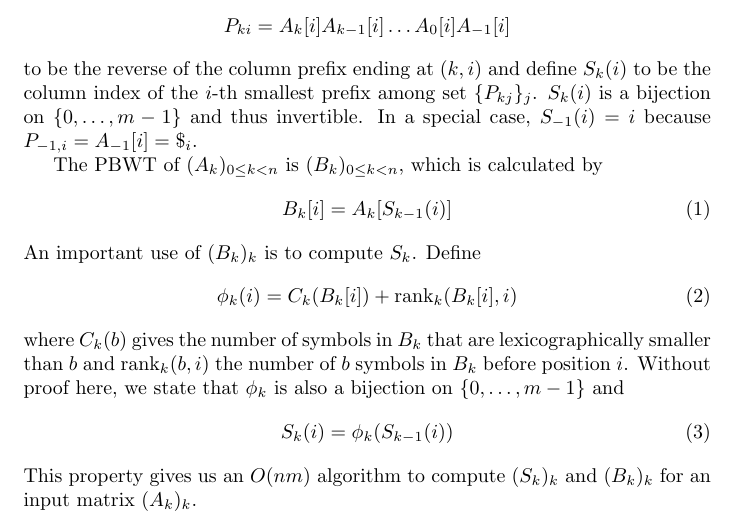
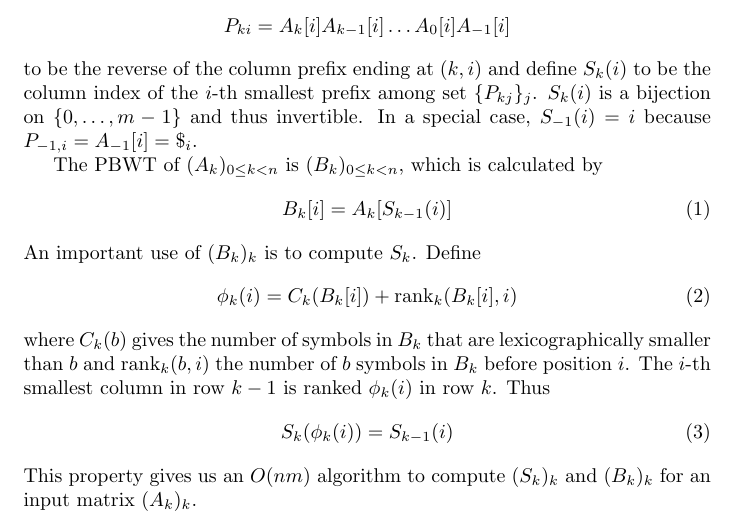
Before and after one commit to lh3/bgt, a LaTeX document (pbwt.tex): part of the page, cut so that both start at the same text. Compiled offline with pdfLaTeX.

Commit message:
fixed math

```diff
--- a/pbwt.tex
+++ b/pbwt.tex
@@ -28,10 +28,10 @@ An important use of $(B_k)_k$ is to compute $S_k$. Define
 \end{equation}
 where $C_k(b)$ gives the number of symbols in $B_k$ that are lexicographically
 smaller than $b$ and ${\rm rank}_k(b,i)$ the number of $b$ symbols in $B_k$
-before position $i$. Without proof here, we state that $\phi_k$ is also a
-bijection on $\{0,\ldots,m-1\}$ and
+before position $i$. The $i$-th smallest column in row $k-1$ is ranked
+$\phi_k(i)$ in row $k$. Thus
 \begin{equation}\label{eq:trans}
-S_k(i)=\phi_k(S_{k-1}(i))
+S_k(\phi_k(i))=S_{k-1}(i)
 \end{equation}
 This property gives us an $O(nm)$ algorithm to compute $(S_k)_k$ and $(B_k)_k$
 for an input matrix $(A_k)_k$.
```
Also changed, not shown: 2 other files.
